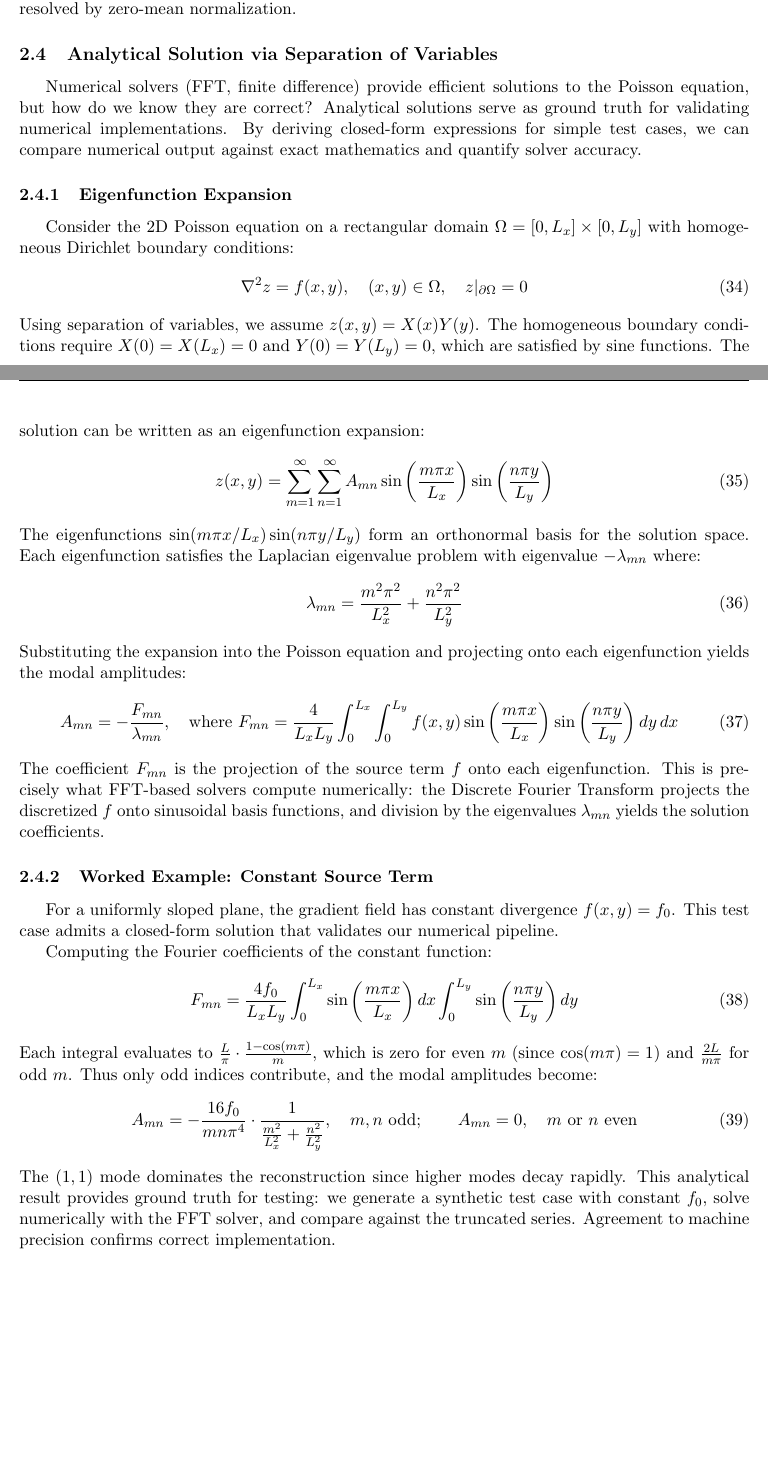
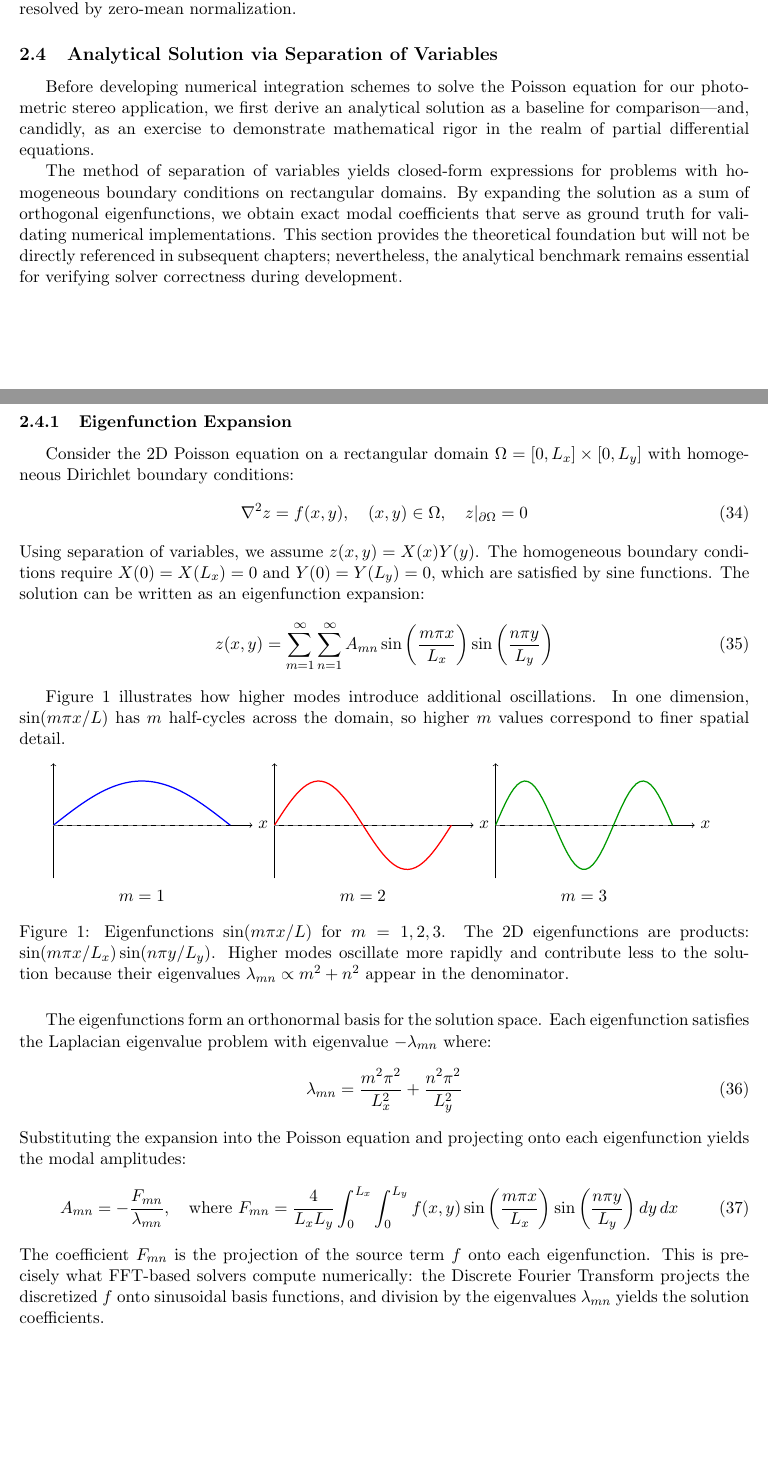
Before and after one commit to j-vaught/501_report_Fa25, a LaTeX paper (project_restructured.tex): two parts of pages 11 and 12 of 12, joined at a grey line, cut so that both start at the same text, the shorter picture padded with empty space. Compiled offline with pdfLaTeX.

Commit message:
docs: Enhance the analytical solution section by adding eigenfunction visualization and an updated introduction, removing the constant source term worked example.

```diff
--- a/project_restructured.tex
+++ b/project_restructured.tex
@@ -505,7 +505,9 @@ In other words, the source term must integrate to zero over the domain. Even whe
 %%%%%%%%%%%%%%%%%%%%%%%%%%%%%%%%%%%%%%%%%%%%%%%%%%%%%%
 \subsection{Analytical Solution via Separation of Variables}
 
-Numerical solvers (FFT, finite difference) provide efficient solutions to the Poisson equation, but how do we know they are correct? Analytical solutions serve as ground truth for validating numerical implementations. By deriving closed-form expressions for simple test cases, we can compare numerical output against exact mathematics and quantify solver accuracy.
+Before developing numerical integration schemes to solve the Poisson equation for our photometric stereo application, we first derive an analytical solution as a baseline for comparison---and, candidly, as an exercise to demonstrate mathematical rigor in the realm of partial differential equations.
+
+The method of separation of variables yields closed-form expressions for problems with homogeneous boundary conditions on rectangular domains. By expanding the solution as a sum of orthogonal eigenfunctions, we obtain exact modal coefficients that serve as ground truth for validating numerical implementations. This section provides the theoretical foundation but will not be directly referenced in subsequent chapters; nevertheless, the analytical benchmark remains essential for verifying solver correctness during development.
 
 \subsubsection{Eigenfunction Expansion}
 
@@ -517,7 +519,42 @@ Using separation of variables, we assume $z(x,y) = X(x)Y(y)$. The homogeneous bo
 \begin{equation}
 z(x,y) = \sum_{m=1}^{\infty}\sum_{n=1}^{\infty} A_{mn} \sin\left(\frac{m\pi x}{L_x}\right) \sin\left(\frac{n\pi y}{L_y}\right)
 \end{equation}
-The eigenfunctions $\sin(m\pi x/L_x)\sin(n\pi y/L_y)$ form an orthonormal basis for the solution space. Each eigenfunction satisfies the Laplacian eigenvalue problem with eigenvalue $-\lambda_{mn}$ where:
+
+Figure~\ref{fig:modes} illustrates how higher modes introduce additional oscillations. In one dimension, $\sin(m\pi x/L)$ has $m$ half-cycles across the domain, so higher $m$ values correspond to finer spatial detail.
+
+\begin{figure}[h]
+\centering
+\begin{tikzpicture}[scale=1]
+% m=1
+\begin{scope}[xshift=0cm]
+\draw[->] (0,0) -- (4.5,0) node[right] {$x$};
+\draw[->] (0,-1.2) -- (0,1.4);
+\draw[thick,blue] plot[domain=0:4,samples=50] (\x,{sin(45*\x)});
+\draw[dashed,gray] (0,0) -- (4,0);
+\node at (2,-1.6) {$m=1$};
+\end{scope}
+% m=2
+\begin{scope}[xshift=5cm]
+\draw[->] (0,0) -- (4.5,0) node[right] {$x$};
+\draw[->] (0,-1.2) -- (0,1.4);
+\draw[thick,red] plot[domain=0:4,samples=50] (\x,{sin(90*\x)});
+\draw[dashed,gray] (0,0) -- (4,0);
+\node at (2,-1.6) {$m=2$};
+\end{scope}
+% m=3
+\begin{scope}[xshift=10cm]
+\draw[->] (0,0) -- (4.5,0) node[right] {$x$};
+\draw[->] (0,-1.2) -- (0,1.4);
+\draw[thick,green!60!black] plot[domain=0:4,samples=50] (\x,{sin(135*\x)});
+\draw[dashed,gray] (0,0) -- (4,0);
+\node at (2,-1.6) {$m=3$};
+\end{scope}
+\end{tikzpicture}
+\caption{Eigenfunctions $\sin(m\pi x/L)$ for $m=1,2,3$. The 2D eigenfunctions are products: $\sin(m\pi x/L_x)\sin(n\pi y/L_y)$. Higher modes oscillate more rapidly and contribute less to the solution because their eigenvalues $\lambda_{mn} \propto m^2 + n^2$ appear in the denominator.}
+\label{fig:modes}
+\end{figure}
+
+The eigenfunctions form an orthonormal basis for the solution space. Each eigenfunction satisfies the Laplacian eigenvalue problem with eigenvalue $-\lambda_{mn}$ where:
 \begin{equation}
 \lambda_{mn} = \frac{m^2\pi^2}{L_x^2} + \frac{n^2\pi^2}{L_y^2}
 \end{equation}
@@ -527,20 +564,6 @@ A_{mn} = -\frac{F_{mn}}{\lambda_{mn}}, \quad \text{where } F_{mn} = \frac{4}{L_x
 \end{equation}
 The coefficient $F_{mn}$ is the projection of the source term $f$ onto each eigenfunction. This is precisely what FFT-based solvers compute numerically: the Discrete Fourier Transform projects the discretized $f$ onto sinusoidal basis functions, and division by the eigenvalues $\lambda_{mn}$ yields the solution coefficients.
 
-\subsubsection{Worked Example: Constant Source Term}
-
-For a uniformly sloped plane, the gradient field has constant divergence $f(x,y) = f_0$. This test case admits a closed-form solution that validates our numerical pipeline.
-
-Computing the Fourier coefficients of the constant function:
-\begin{equation}
-F_{mn} = \frac{4f_0}{L_x L_y} \int_0^{L_x} \sin\left(\frac{m\pi x}{L_x}\right) dx \int_0^{L_y} \sin\left(\frac{n\pi y}{L_y}\right) dy
-\end{equation}
-Each integral evaluates to $\frac{L}{\pi} \cdot \frac{1-\cos(m\pi)}{m}$, which is zero for even $m$ (since $\cos(m\pi) = 1$) and $\frac{2L}{m\pi}$ for odd $m$. Thus only odd indices contribute, and the modal amplitudes become:
-\begin{equation}
-A_{mn} = -\frac{16 f_0}{mn\pi^4} \cdot \frac{1}{\frac{m^2}{L_x^2}+\frac{n^2}{L_y^2}}, \quad m,n \text{ odd}; \qquad A_{mn}=0, \quad m \text{ or } n \text{ even}
-\end{equation}
-The $(1,1)$ mode dominates the reconstruction since higher modes decay rapidly. This analytical result provides ground truth for testing: we generate a synthetic test case with constant $f_0$, solve numerically with the FFT solver, and compare against the truncated series. Agreement to machine precision confirms correct implementation.
-
 
 %%%%%%%%%%%%%%%%%%%%%%%%%%%%%%%%%%%%%%%%%%%%%%%%%%%%%%
 % End of Chapter 2: Mathematical Foundation
```
Also changed, not shown: project_restructured.pdf.
